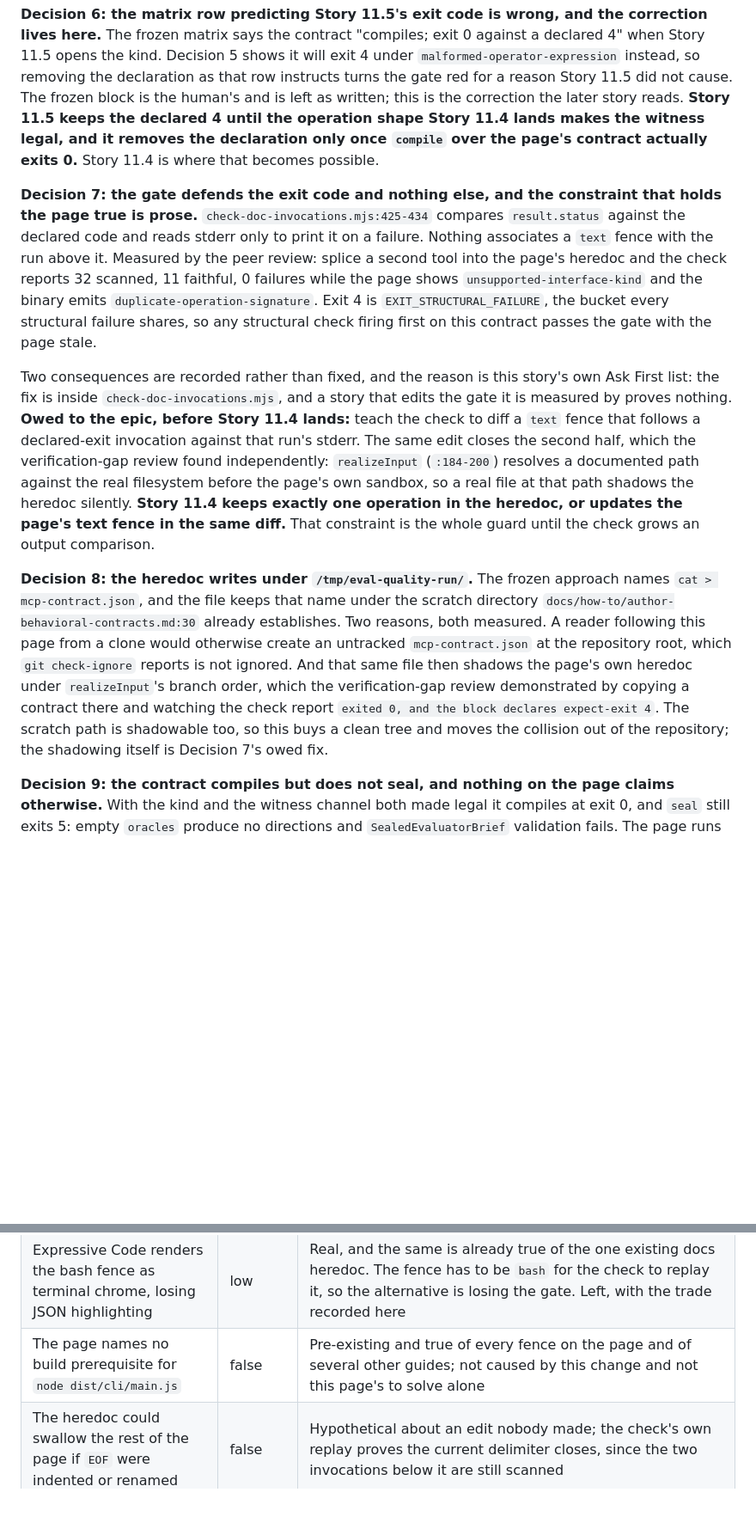
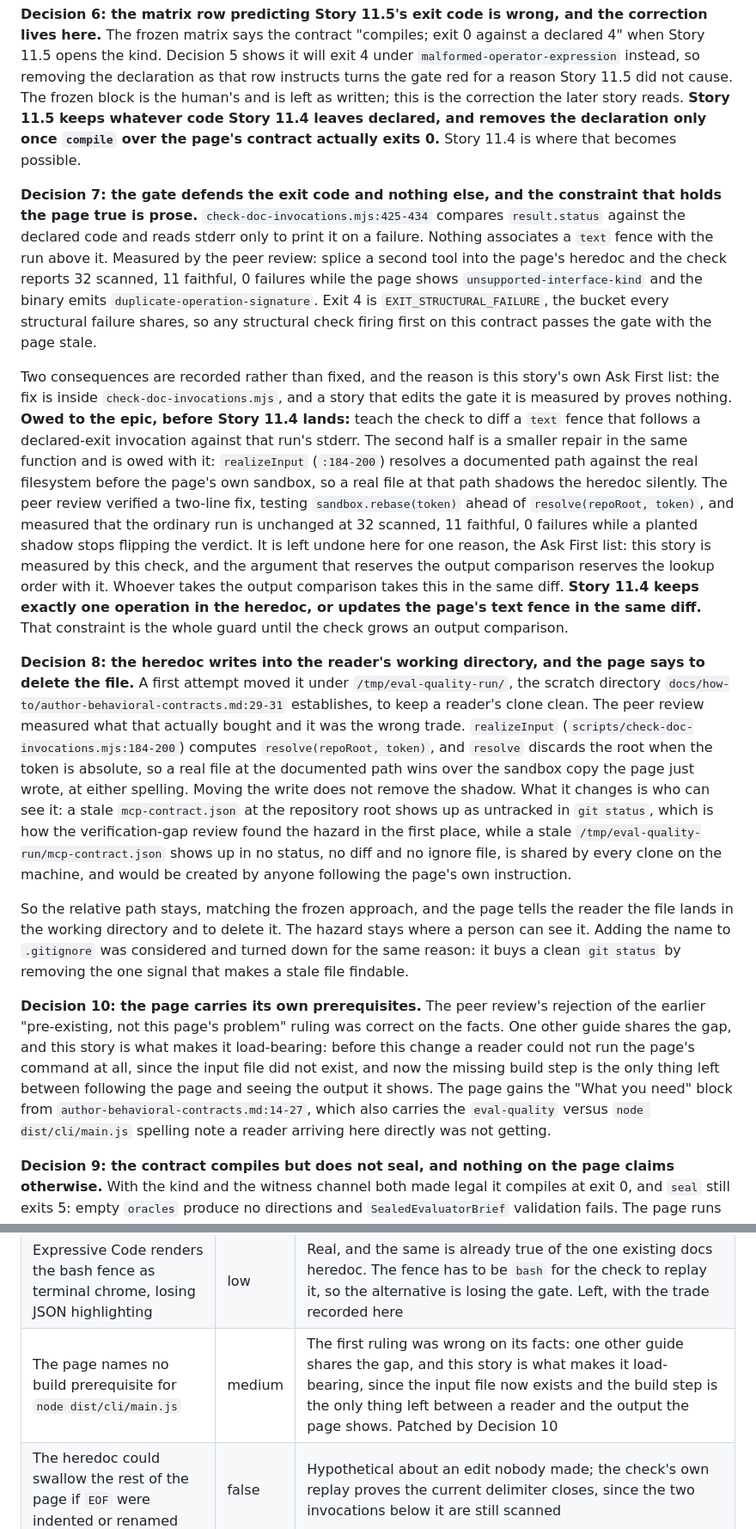
Before and after one commit to bmad-code-org/bmad-eval-quality, a Markdown page: _bmad-output/implementation-artifacts/11-2-the-check-that-would-catch-a-stale-tool-use-claim.md, 2 parts joined by grey strips. Shown at 86% size. Drawn GitHub-style; blank space fills up the shorter version.

Commit message:
docs: keep the contract file where a person can see it, and name the prerequisites
The previous commit moved the heredoc under /tmp/eval-quality-run/ to keep a
reader's clone clean. Peer review measured what that bought and it was the wrong
trade, so it is reverted.

`realizeInput` computes `resolve(repoRoot, token)`, and `resolve` discards the
root for an absolute token, so a real file at the documented path beats the
sandbox copy the page just wrote at either spelling. Moving the write does not
remove the shadow; it changes who can see it. A stale `mcp-contract.json` at the
repository root is untracked in `git status`, which is how the hazard was found.
A stale file under a scratch directory is in no status, no diff and no ignore
file, is shared by every clone on the machine, and the page would have been
telling every reader to create it.

So the file goes back to the working directory and the page says to delete it.
`.gitignore` was considered and turned down for the same reason: it buys a clean
status by removing the signal. The two-line lookup-order repair is verified and
recorded in the story with its owner; it is inside the check this story is
measured by, which the Ask First list reserves.

The page also gains the "What you need" block. The earlier ruling that the
missing build step was pre-existing and not this page's problem was wrong on its
facts: one other guide shares the gap, and this story is what makes it
load-bearing, since the input file now exists and the build is the only thing
left between a reader and the output the page shows.

Story 11.5's inherited rule no longer pins an exit code Story 11.4 is expected
to change.

`check:doc-invocations` still reports 32 scanned, 11 faithful, 0 failures.
`npm run validate` and `npm run docs:build` both exit 0.

Claude-Session: https://claude.ai/code/session_018PGVvi5Par7Sr9xzoACYFU

```diff
--- a/_bmad-output/implementation-artifacts/11-2-the-check-that-would-catch-a-stale-tool-use-claim.md
+++ b/_bmad-output/implementation-artifacts/11-2-the-check-that-would-catch-a-stale-tool-use-claim.md
@@ -334,9 +334,8 @@ admitted all four channels because AD-10's marker rule decides nothing for a com
 The frozen matrix says the contract "compiles; exit 0 against a declared 4" when Story 11.5 opens the kind.
 Decision 5 shows it will exit 4 under `malformed-operator-expression` instead, so removing the declaration as
 that row instructs turns the gate red for a reason Story 11.5 did not cause. The frozen block is the human's
-and is left as written; this is the correction the later story reads. **Story 11.5 keeps the declared 4 until
-the operation shape Story 11.4 lands makes the witness legal, and it removes the declaration only once
-`compile` over the page's contract actually exits 0.** Story 11.4 is where that becomes possible.
+and is left as written; this is the correction the later story reads. **Story 11.5 keeps whatever code Story 11.4 leaves declared, and
+removes the declaration only once `compile` over the page's contract actually exits 0.** Story 11.4 is where that becomes possible.
 
 **Decision 7: the gate defends the exit code and nothing else, and the constraint that holds the page true
 is prose.** `check-doc-invocations.mjs:425-434` compares `result.status` against the declared code and reads
@@ -349,21 +348,41 @@ shares, so any structural check firing first on this contract passes the gate wi
 Two consequences are recorded rather than fixed, and the reason is this story's own Ask First list: the fix
 is inside `check-doc-invocations.mjs`, and a story that edits the gate it is measured by proves nothing.
 **Owed to the epic, before Story 11.4 lands:** teach the check to diff a `text` fence that follows a
-declared-exit invocation against that run's stderr. The same edit closes the second half, which the
-verification-gap review found independently: `realizeInput` (`:184-200`) resolves a documented path against
-the real filesystem before the page's own sandbox, so a real file at that path shadows the heredoc silently.
+declared-exit invocation against that run's stderr. The second half is a smaller repair in the same
+function and is owed with it: `realizeInput` (`:184-200`) resolves a documented path against the real
+filesystem before the page's own sandbox, so a real file at that path shadows the heredoc silently. The peer
+review verified a two-line fix, testing `sandbox.rebase(token)` ahead of `resolve(repoRoot, token)`, and
+measured that the ordinary run is unchanged at 32 scanned, 11 faithful, 0 failures while a planted shadow
+stops flipping the verdict. It is left undone here for one reason, the Ask First list: this story is measured
+by this check, and the argument that reserves the output comparison reserves the lookup order with it.
+Whoever takes the output comparison takes this in the same diff.
 **Story 11.4 keeps exactly one operation in the heredoc, or updates the page's text fence in the same diff.**
 That constraint is the whole guard until the check grows an output comparison.
 
-**Decision 8: the heredoc writes under `/tmp/eval-quality-run/`.** The frozen approach names
-`cat > mcp-contract.json`, and the file keeps that name under the scratch directory
-`docs/how-to/author-behavioral-contracts.md:30` already establishes. Two reasons, both measured. A reader
-following this page from a clone would otherwise create an untracked `mcp-contract.json` at the repository
-root, which `git check-ignore` reports is not ignored. And that same file then shadows the page's own
-heredoc under `realizeInput`'s branch order, which the verification-gap review demonstrated by copying a
-contract there and watching the check report `exited 0, and the block declares expect-exit 4`. The scratch
-path is shadowable too, so this buys a clean tree and moves the collision out of the repository; the
-shadowing itself is Decision 7's owed fix.
+**Decision 8: the heredoc writes into the reader's working directory, and the page says to delete the file.**
+A first attempt moved it under `/tmp/eval-quality-run/`, the scratch directory
+`docs/how-to/author-behavioral-contracts.md:29-31` establishes, to keep a reader's clone clean. The peer
+review measured what that actually bought and it was the wrong trade. `realizeInput`
+(`scripts/check-doc-invocations.mjs:184-200`) computes `resolve(repoRoot, token)`, and `resolve` discards
+the root when the token is absolute, so a real file at the documented path wins over the sandbox copy the
+page just wrote, at either spelling. Moving the write does not remove the shadow. What it changes is who can
+see it: a stale `mcp-contract.json` at the repository root shows up as untracked in `git status`, which is
+how the verification-gap review found the hazard in the first place, while a stale
+`/tmp/eval-quality-run/mcp-contract.json` shows up in no status, no diff and no ignore file, is shared by
+every clone on the machine, and would be created by anyone following the page's own instruction.
+
+So the relative path stays, matching the frozen approach, and the page tells the reader the file lands in
+the working directory and to delete it. The hazard stays where a person can see it. Adding the name to
+`.gitignore` was considered and turned down for the same reason: it buys a clean `git status` by removing
+the one signal that makes a stale file findable.
+
+**Decision 10: the page carries its own prerequisites.** The peer review's rejection of the earlier
+"pre-existing, not this page's problem" ruling was correct on the facts. One other guide shares the gap, and
+this story is what makes it load-bearing: before this change a reader could not run the page's command at
+all, since the input file did not exist, and now the missing build step is the only thing left between
+following the page and seeing the output it shows. The page gains the "What you need" block from
+`author-behavioral-contracts.md:14-27`, which also carries the `eval-quality` versus `node dist/cli/main.js`
+spelling note a reader arriving here directly was not getting.
 
 **Decision 9: the contract compiles but does not seal, and nothing on the page claims otherwise.** With the
 kind and the witness channel both made legal it compiles at exit 0, and `seal` still exits 5: empty
@@ -400,7 +419,7 @@ may not fix are recorded as decisions the next story inherits, with the owner na
 | "the two gates" introduces three entries | low | Patched |
 | The heredoc's `EOF` delimiter differs from the precedent's `JSON` | false | The check's heredoc regex requires a bare word and accepts either; the precedent's choice is not a convention the check enforces |
 | Expressive Code renders the bash fence as terminal chrome, losing JSON highlighting | low | Real, and the same is already true of the one existing docs heredoc. The fence has to be `bash` for the check to replay it, so the alternative is losing the gate. Left, with the trade recorded here |
-| The page names no build prerequisite for `node dist/cli/main.js` | false | Pre-existing and true of every fence on the page and of several other guides; not caused by this change and not this page's to solve alone |
+| The page names no build prerequisite for `node dist/cli/main.js` | medium | The first ruling was wrong on its facts: one other guide shares the gap, and this story is what makes it load-bearing, since the input file now exists and the build step is the only thing left between a reader and the output the page shows. Patched by Decision 10 |
 | The heredoc could swallow the rest of the page if `EOF` were indented or renamed | false | Hypothetical about an edit nobody made; the check's own replay proves the current delimiter closes, since the two invocations below it are still scanned |
 
 ## Design Notes
```
Also changed, not shown: other parts of _bmad-output/implementation-artifacts/11-2-the-check-that-would-catch-a-stale-tool-use-claim.md (+2 -2 lines), docs/how-to/evaluate-tool-use-behavior.md (+16 -4 lines).
